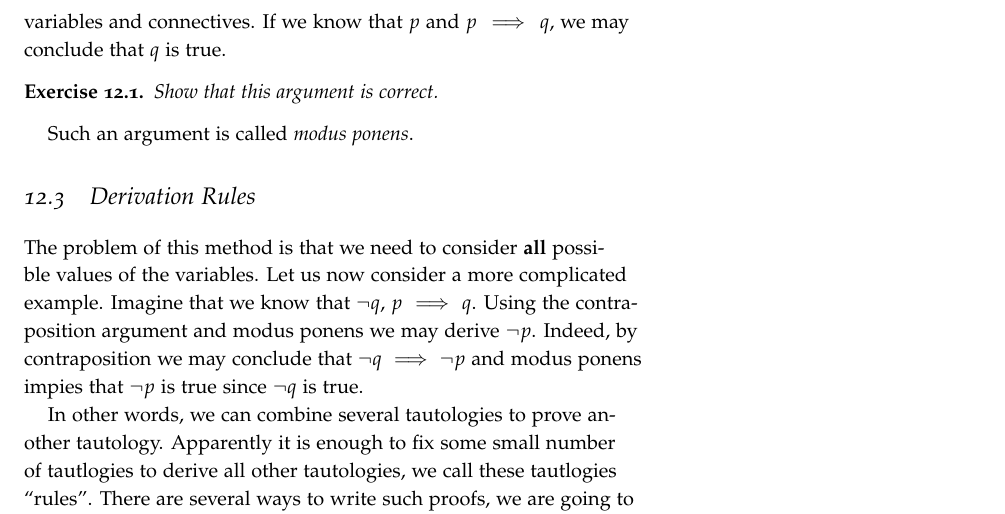
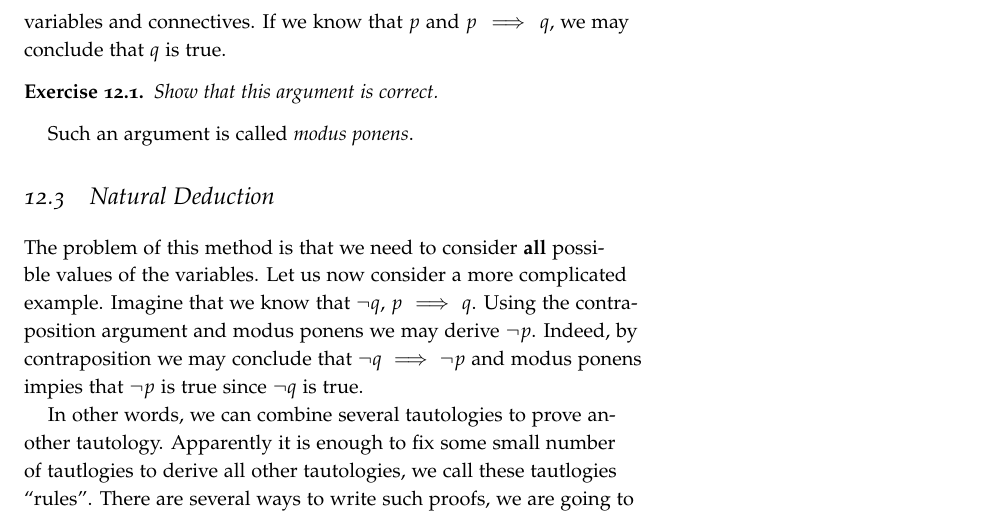
Before and after one commit to alexanderknop/I2DM, a LaTeX thesis (main.tex, which reads parts/part_3/chapter_12_propositional_logic.tex): part of page 79 of 86, cut so that both start at the same text. Compiled offline with pdfLaTeX.

Commit message:
Rename the section to natural deduction

```diff
--- a/parts/part_3/chapter_12_propositional_logic.tex
+++ b/parts/part_3/chapter_12_propositional_logic.tex
@@ -107,7 +107,7 @@ If we know that $p$ and $p \implies q$, we may conclude that $q$ is true.
 \end{exercise}
 Such an argument is called \textit{modus ponens}.
 
-\section{Derivation Rules}
+\section{Natural Deduction}
 The problem of this method is that we need to consider \textbf{all} possible
 values of the variables. Let us now consider a more complicated example.
 Imagine that we know that $\lnot q$, $p \implies q$. Using the contraposition
```
